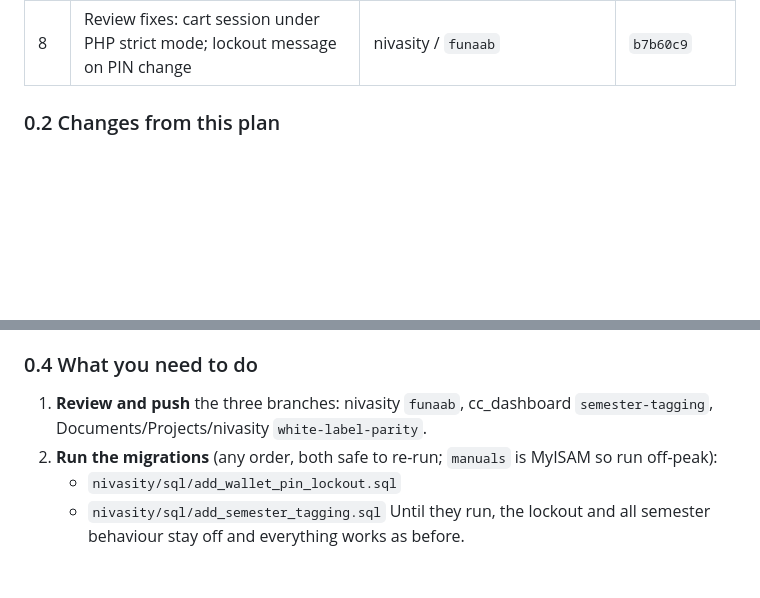
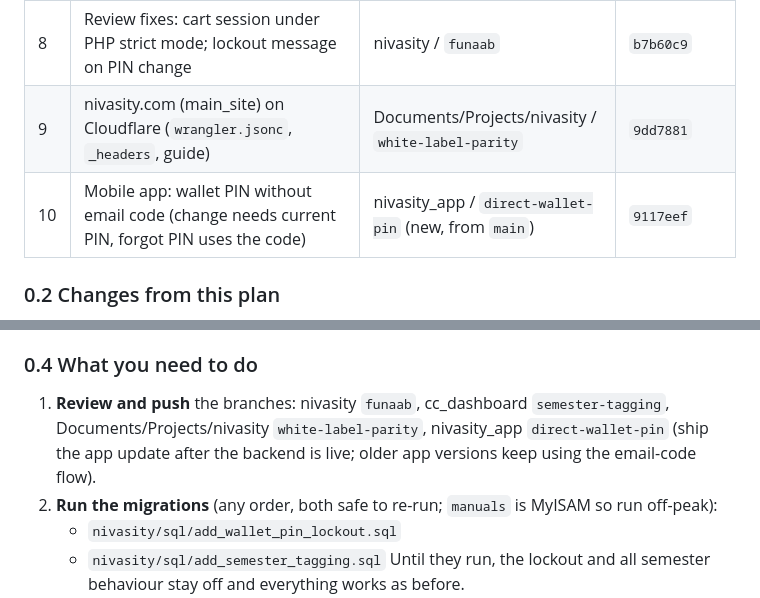
Before and after one commit to samakins672/nivasity, a Markdown page: docs/WHITE_LABEL_TRANSITION_PLAN.md, 2 parts joined by grey strips. GitHub-like rendering; blank space fills up the shorter version.

Commit message:
docs: add main_site Cloudflare hosting and app PIN change to plan status
Co-Authored-By: Claude Opus 5.5 <noreply@anthropic.com>

```diff
--- a/docs/WHITE_LABEL_TRANSITION_PLAN.md
+++ b/docs/WHITE_LABEL_TRANSITION_PLAN.md
@@ -19,6 +19,8 @@
 | 6b | Cloudflare hosting for white_label (`wrangler.jsonc`, `_headers`, guide) | `white-label-parity` | `13a483f` |
 | 7 | white_label: send money, bulk payment, pending claims dialog, material requests, system alerts, survey card, nav, return-after-login | `white-label-parity` | `81be182` |
 | 8 | Review fixes: cart session under PHP strict mode; lockout message on PIN change | nivasity / `funaab` | `b7b60c9` |
+| 9 | nivasity.com (main_site) on Cloudflare (`wrangler.jsonc`, `_headers`, guide) | Documents/Projects/nivasity / `white-label-parity` | `9dd7881` |
+| 10 | Mobile app: wallet PIN without email code (change needs current PIN, forgot PIN uses the code) | nivasity_app / `direct-wallet-pin` (new, from `main`) | `9117eef` |
 
 ### 0.2 Changes from this plan
 
@@ -36,7 +38,7 @@
 
 ### 0.4 What you need to do
 
-1. **Review and push** the three branches: nivasity `funaab`, cc_dashboard `semester-tagging`, Documents/Projects/nivasity `white-label-parity`.
+1. **Review and push** the branches: nivasity `funaab`, cc_dashboard `semester-tagging`, Documents/Projects/nivasity `white-label-parity`, nivasity_app `direct-wallet-pin` (ship the app update after the backend is live; older app versions keep using the email-code flow).
 2. **Run the migrations** (any order, both safe to re-run; `manuals` is MyISAM so run off-peak):
    - `nivasity/sql/add_wallet_pin_lockout.sql`
    - `nivasity/sql/add_semester_tagging.sql`
```
